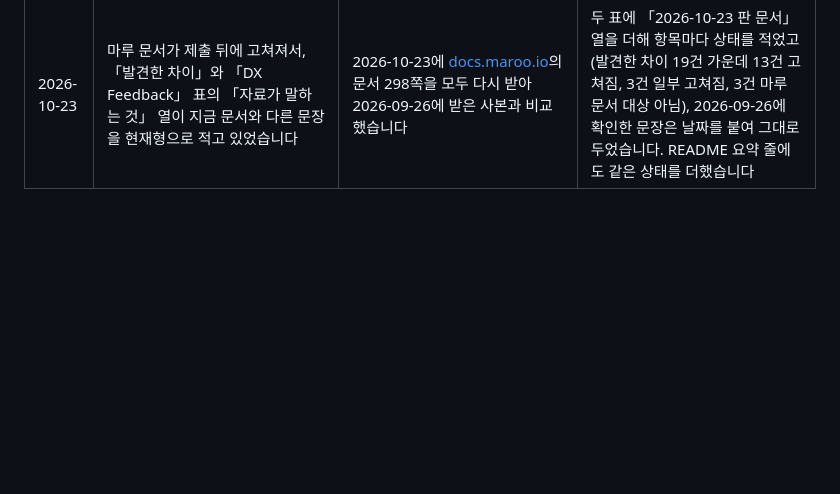
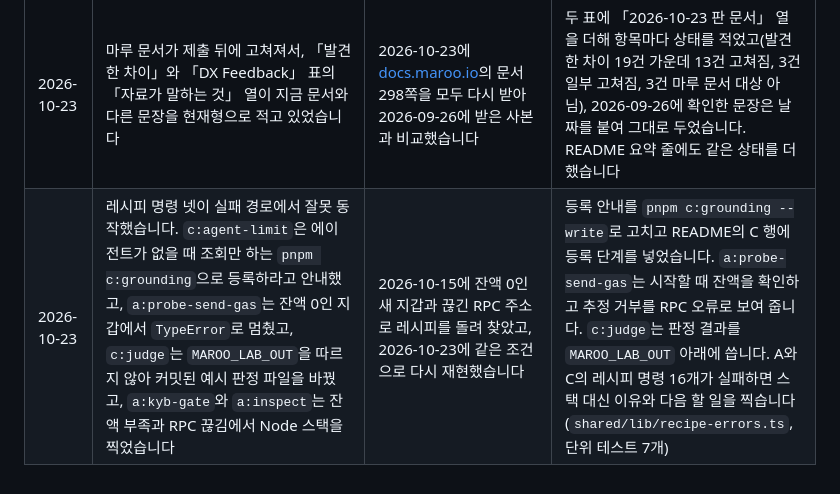
Before and after one commit to kyle-park-io/maroo-integration-lab, a Markdown page: SUBMISSION_NOTES.md, the part around the change. GitHub-like rendering; blank space fills up the shorter version.

```diff
--- a/SUBMISSION_NOTES.md
+++ b/SUBMISSION_NOTES.md
@@ -276,3 +276,4 @@ A 가이드 [8절](track-a-explain/integration-guide.md#8-프로덕션-전에-
 | 2026-10-23 | `SDKInvalidRequest()`를 「요청 검증 단계의 거부」로만 적었습니다 | 마루 프리컴파일 공통 오류 페이지, 테스트넷이 돌려준 revert 데이터(선택자 4바이트), Clairveil 예치 검사 코드를 대조했습니다 | 모든 프리컴파일이 함께 쓰는 인자 없는 오류라 요청 검증 안의 어느 검사에서 막혔는지는 가릴 수 없다는 설명을 더했습니다(A 가이드 6절, B 진행자 가이드, C 트랙 1) |
 | 2026-10-23 | 문서의 표 칸을 동사를 줄인 꼴로 맺고, 설명 없이 제목 바로 아래 표를 둔 절이 많았습니다 | 글쓰기 검사기를 새 규칙으로 다시 돌렸습니다 | 모든 문서의 표 칸과 절 첫머리를 고쳤습니다. 코드가 쓰는 로컬 실행 기록도 다음 실행부터 같은 꼴로 나옵니다 |
 | 2026-10-23 | 마루 문서가 제출 뒤에 고쳐져서, 「발견한 차이」와 「DX Feedback」 표의 「자료가 말하는 것」 열이 지금 문서와 다른 문장을 현재형으로 적고 있었습니다 | 2026-10-23에 [docs.maroo.io](https://docs.maroo.io/)의 문서 298쪽을 모두 다시 받아 2026-09-26에 받은 사본과 비교했습니다 | 두 표에 「2026-10-23 판 문서」 열을 더해 항목마다 상태를 적었고(발견한 차이 19건 가운데 13건 고쳐짐, 3건 일부 고쳐짐, 3건 마루 문서 대상 아님), 2026-09-26에 확인한 문장은 날짜를 붙여 그대로 두었습니다. README 요약 줄에도 같은 상태를 더했습니다 |
+| 2026-10-23 | 레시피 명령 넷이 실패 경로에서 잘못 동작했습니다. `c:agent-limit`은 에이전트가 없을 때 조회만 하는 `pnpm c:grounding`으로 등록하라고 안내했고, `a:probe-send-gas`는 잔액 0인 지갑에서 `TypeError`로 멈췄고, `c:judge`는 `MAROO_LAB_OUT`을 따르지 않아 커밋된 예시 판정 파일을 바꿨고, `a:kyb-gate`와 `a:inspect`는 잔액 부족과 RPC 끊김에서 Node 스택을 찍었습니다 | 2026-10-15에 잔액 0인 새 지갑과 끊긴 RPC 주소로 레시피를 돌려 찾았고, 2026-10-23에 같은 조건으로 다시 재현했습니다 | 등록 안내를 `pnpm c:grounding --write`로 고치고 README의 C 행에 등록 단계를 넣었습니다. `a:probe-send-gas`는 시작할 때 잔액을 확인하고 추정 거부를 RPC 오류로 보여 줍니다. `c:judge`는 판정 결과를 `MAROO_LAB_OUT` 아래에 씁니다. A와 C의 레시피 명령 16개가 실패하면 스택 대신 이유와 다음 할 일을 찍습니다(`shared/lib/recipe-errors.ts`, 단위 테스트 7개) |
```
Also changed, not shown: README.md (+1 -1 lines).
